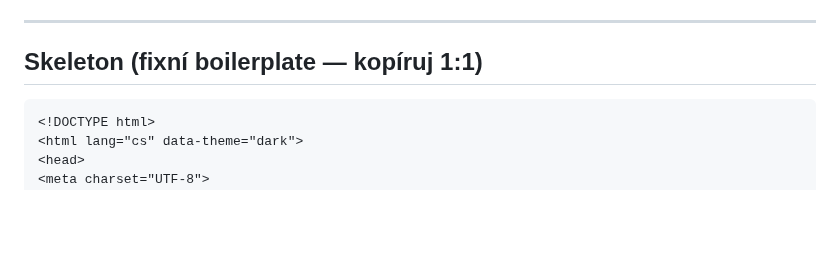
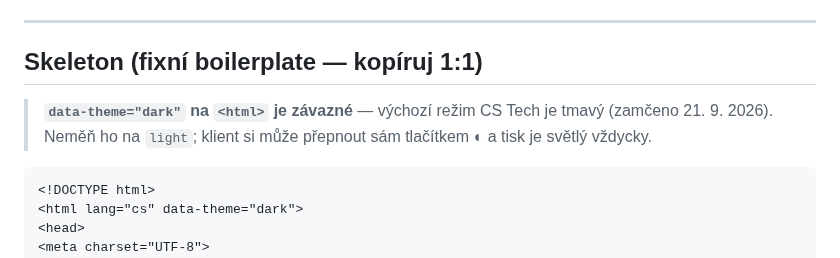
Before and after one commit to adamcstech/nabidky, a Markdown page: brands/cs-technologies/components.md, the part around the change. Drawn GitHub-style; blank space fills up the shorter version.

````diff
--- a/brands/cs-technologies/components.md
+++ b/brands/cs-technologies/components.md
@@ -26,6 +26,9 @@ malý inline `<style>` v hlavičce jako únikový poklop — ale jen výjimečn
 ---
 
 ## Skeleton (fixní boilerplate — kopíruj 1:1)
+
+> **`data-theme="dark"` na `<html>` je závazné** — výchozí režim CS Tech je tmavý (zamčeno 21. 9. 2026).
+> Neměň ho na `light`; klient si může přepnout sám tlačítkem ◐ a tisk je světlý vždycky.
 
 ```html
 <!DOCTYPE html>
````
Also changed, not shown: CHANGELOG.md (+5 -0 lines), brands/cs-technologies/brand.md (+5 -1 lines).
